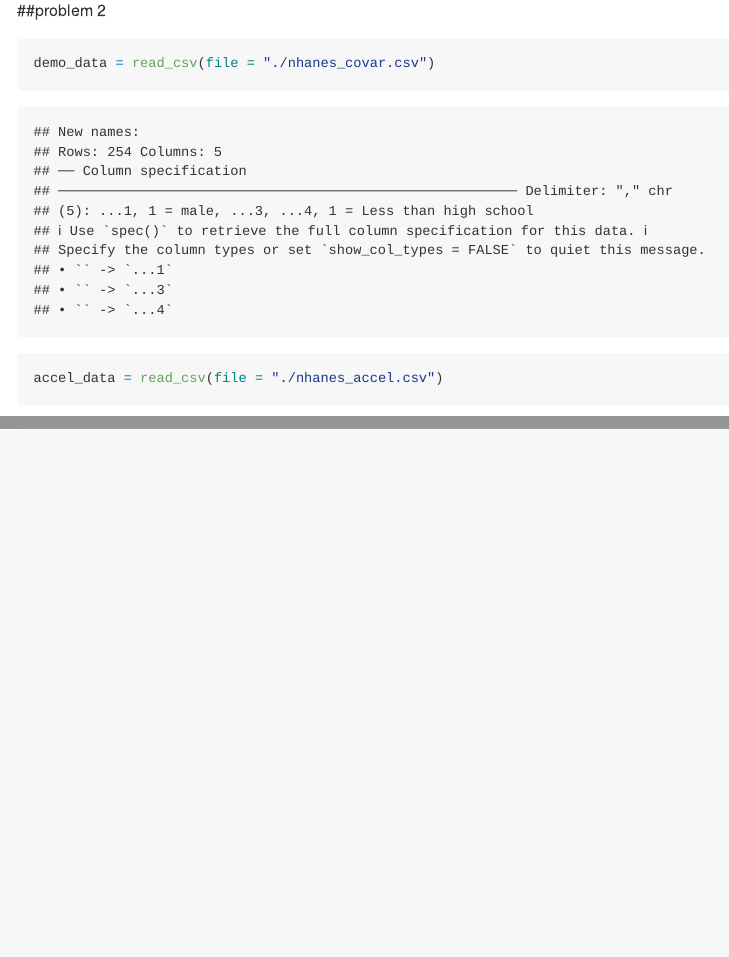
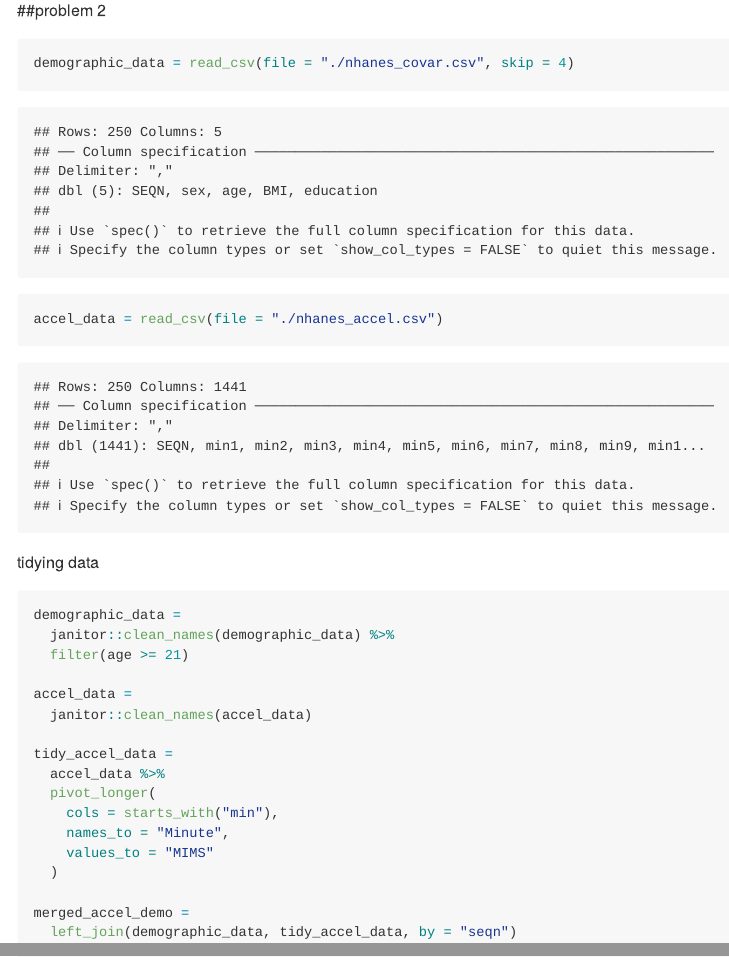
Before and after one commit to nasihahussain/p8105_hw3_nh2796, an R Markdown document (p8105_hw3_nh2796.Rmd): the page in a window 1100 px wide, from 2500 px down, and a second part further down, joined at a grey line. The pictures show the output file p8105_hw3_nh2796.md that the author committed with the source, drawn offline in the style of GitHub.

Commit message:
problem 2 tidying data

````diff
--- a/p8105_hw3_nh2796.Rmd
+++ b/p8105_hw3_nh2796.Rmd
@@ -64,6 +64,26 @@ ggplot(avg_temp_data, aes(x = year, y = avg_max_temp, color = month)) +
 
 ##problem 2
 ```{r}
-demo_data = read_csv(file = "./nhanes_covar.csv")
+demographic_data = read_csv(file = "./nhanes_covar.csv", skip = 4)
 accel_data = read_csv(file = "./nhanes_accel.csv")
 ```
+tidying data
+```{r}
+demographic_data =
+  janitor::clean_names(demographic_data) %>%
+  filter(age >= 21)
+
+accel_data =
+  janitor::clean_names(accel_data)
+
+tidy_accel_data =
+  accel_data %>%
+  pivot_longer(
+    cols = starts_with("min"),
+    names_to = "Minute",
+    values_to = "MIMS"
+  )
+
+merged_accel_demo =
+  left_join(demographic_data, tidy_accel_data, by = "seqn")
+```
````
Also changed, not shown: p8105_hw3_nh2796.md.
